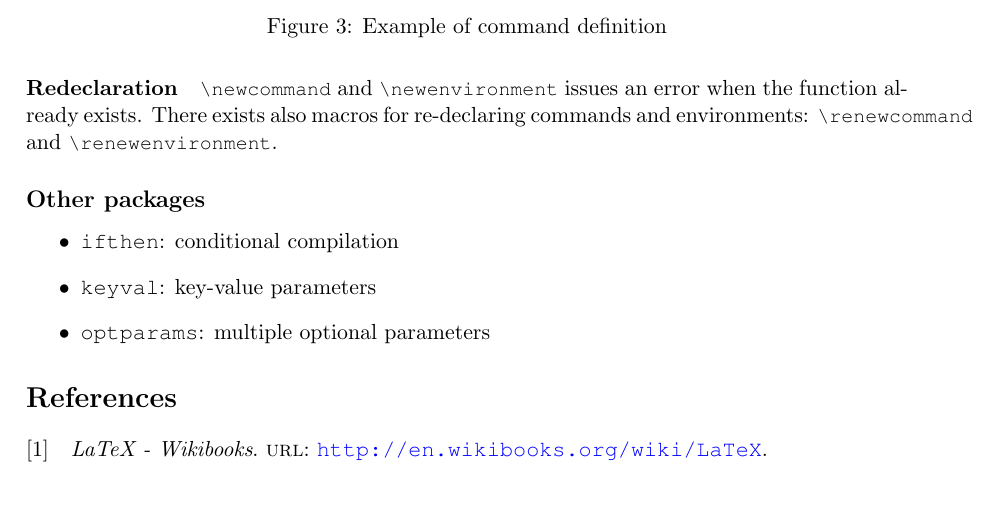
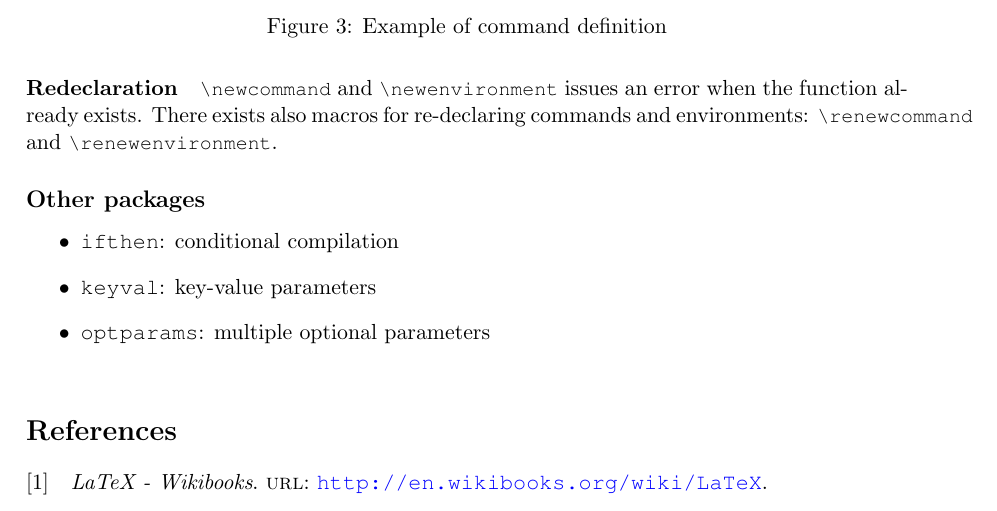
Before and after one commit to kmagusiak/latex-base, a LaTeX paper (document.tex, which reads input/common.tex, input/language.tex, input/macros.tex): part of page 7 of 7, cut so that both start at the same text. Compiled offline with pdfLaTeX.

```diff
--- a/document.tex
+++ b/document.tex
@@ -51,6 +51,7 @@
 %%%%%%%%%%
 % Ending %
 %%%%%%%%%%
+\vspace*{\fill}
 %\clearpage
 
 %% Bibliography, indexes and lists
--- a/input/common.tex
+++ b/input/common.tex
@@ -9,7 +9,6 @@
 \usepackage[utf8]{inputenc}
 \usepackage{amsfonts, amsmath, amssymb, amsthm}
 \usepackage{eurosym}
-\input{input/language}
 
 % Typeout
 \typeout{}
@@ -32,3 +31,31 @@
 \def\dockeywords{}
 }{}
 \typeout{}
+
+%% Language
+
+%% Fixed text
+\newcommand{\ofname}[2]{#1/#2}
+\newcommand{\coursename}{Course}
+\newcommand{\professorname}{Professor}
+\newcommand{\assistantname}{Assistant}
+
+\ifthenelse{\equal{\doclanguage}{english}}{
+	%% English
+	\usepackage[english]{babel}
+	\renewcommand{\ofname}[2]{#1 of #2}
+}{
+\ifthenelse{\equal{\doclanguage}{french}}{
+	%% French
+	\usepackage[francais]{babel}
+	\renewcommand{\ofname}[2]{#1 sur #2}
+	\renewcommand{\coursename}{Cours}
+	\renewcommand{\professorname}{Professeur}
+	\renewcommand{\assistantname}{Assistant}
+	\NoAutoSpaceBeforeFDP
+}{
+	%% Other languages
+	% (load english by default)
+	\typeout{Unspecified doclanguage}
+	\usepackage[english]{babel}
+}}
--- a/input/language.tex
+++ /dev/null
@@ -1,26 +0,0 @@
-%% language
-
-%% fixed text
-\newcommand{\ofname}[2]{#1/#2}
-\newcommand{\coursename}{Course}
-\newcommand{\professorname}{Professor}
-\newcommand{\assistantname}{Assistant}
-
-\ifthenelse{\equal{\doclanguage}{english}}{
-	%% English
-	\usepackage[english]{babel}
-	\renewcommand{\ofname}[2]{#1 of #2}
-}{
-\ifthenelse{\equal{\doclanguage}{french}}{
-	%% French
-	\usepackage[francais]{babel}
-	\renewcommand{\ofname}[2]{#1 sur #2}
-	\renewcommand{\coursename}{Cours}
-	\renewcommand{\professorname}{Professeur}
-	\renewcommand{\assistantname}{Assistant}
-	\NoAutoSpaceBeforeFDP
-}{
-	%% Other languages
-	% (load english by default)
-	\usepackage[english]{babel}
-}}
--- a/input/macros.tex
+++ b/input/macros.tex
@@ -70,7 +70,7 @@
 
 %% Other
 \newcommand{\pcomment}[1]{\textit{(#1)}}
-\makeatletter\let\MPtrue\@minipagetrue\makeatother % minipage
+\let\MPtrue\@minipagetrue % minipage
 
 %% End
 \makeatother
--- a/input/tikz.tex
+++ b/input/tikz.tex
@@ -22,3 +22,4 @@
 
 % Related packages
 \usepackage{pgfplots}
+\usepackage{pgfplotstable}
```
Also changed, not shown: input/document-begin.tex (+2 -2 lines).
